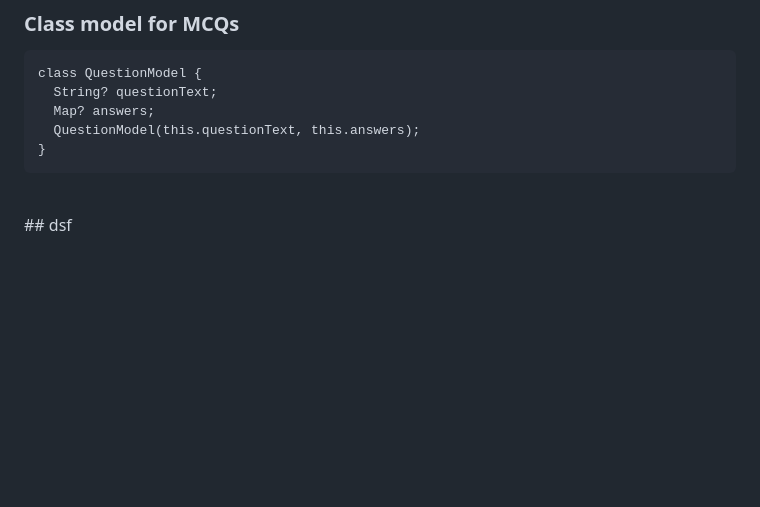
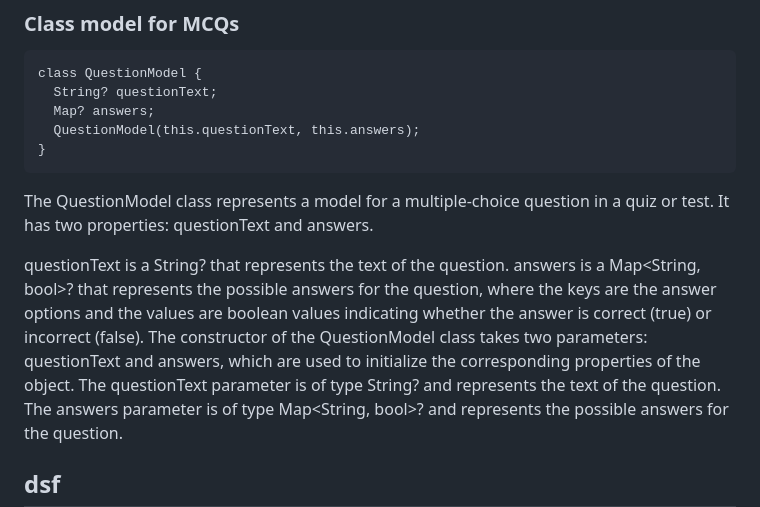
Before and after one commit to TariqMehmood1004/Quiz-app, a Markdown page: README.md, the part around the change. Drawn GitHub-style; blank space fills up the shorter version.

```diff
--- a/README.md
+++ b/README.md
@@ -130,8 +130,15 @@ class QuestionModel {
 }
 </pre>
 
+The QuestionModel class represents a model for a multiple-choice question in a quiz or test. It has two properties: questionText and answers.
 
-<br />
+questionText is a String? that represents the text of the question.
+answers is a Map<String, bool>? that represents the possible answers for the question, where the keys are the answer options and the values are boolean values indicating whether the answer is correct (true) or incorrect (false).
+The constructor of the QuestionModel class takes two parameters: questionText and answers, which are used to initialize the corresponding properties of the object. The questionText parameter is of type String? and represents the text of the question. The answers parameter is of type Map<String, bool>? and represents the possible answers for the question.
+
+
+
+
 ## dsf
 
 
```
